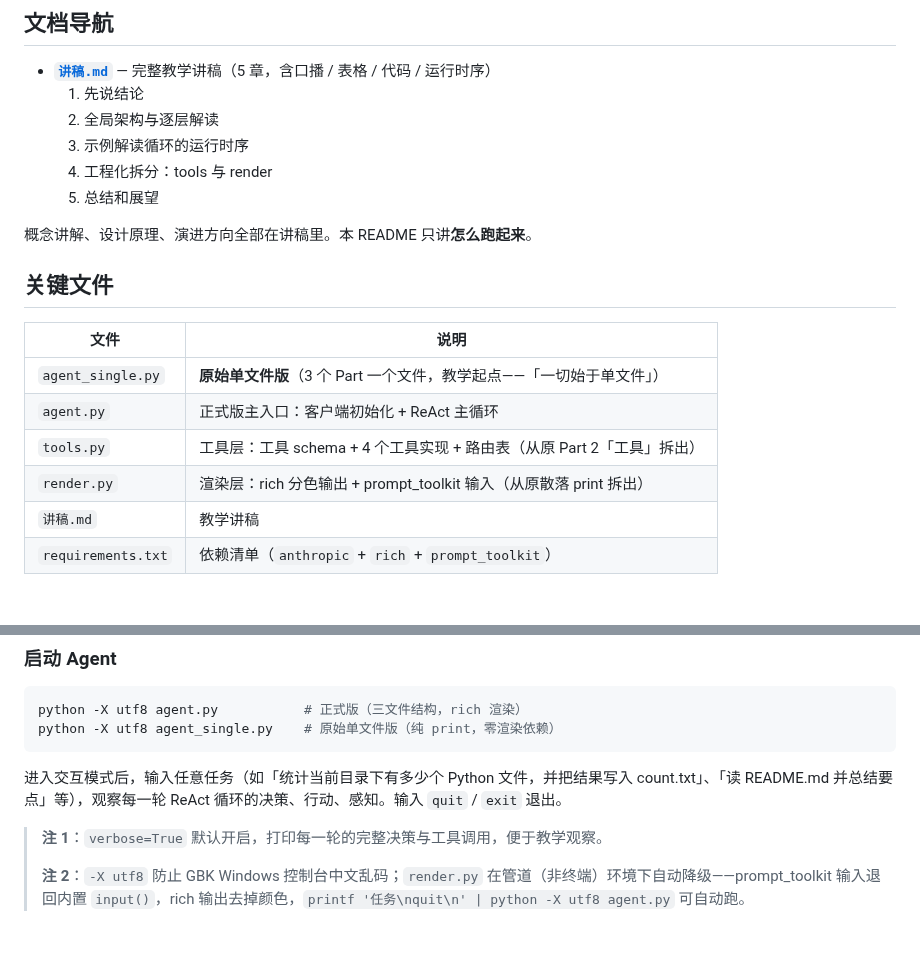
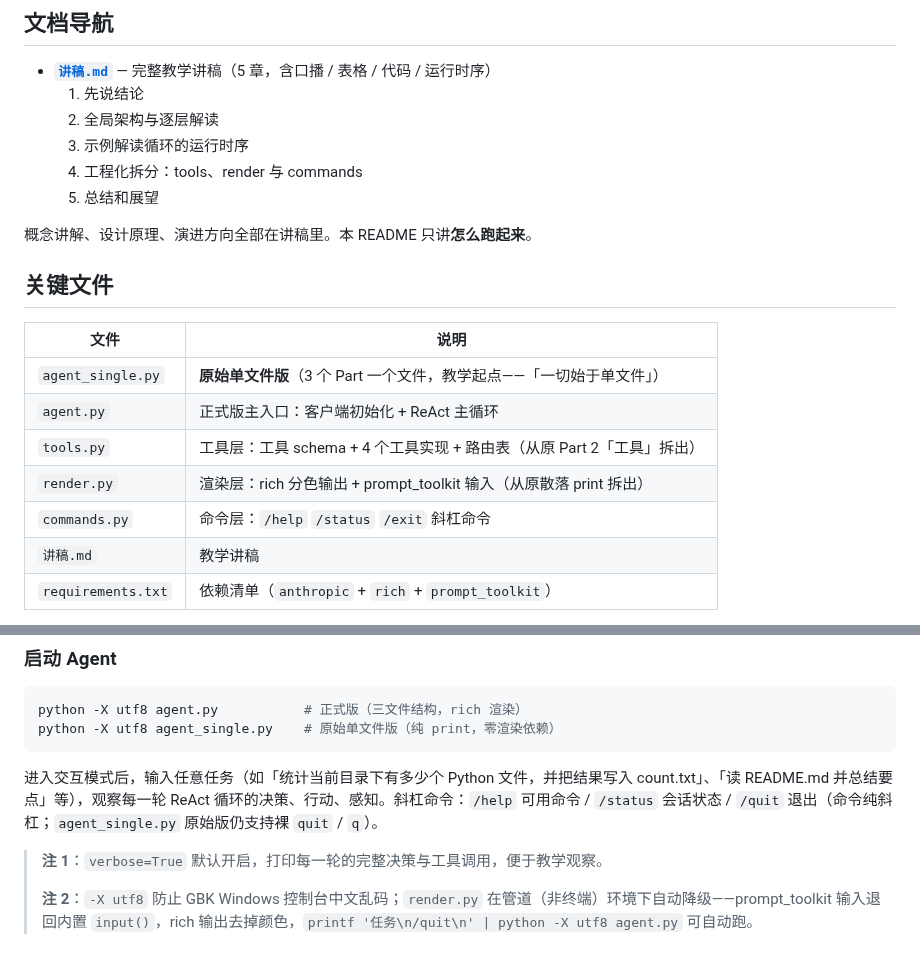
Before and after one commit to alicexl/mini-agent, a Markdown page: demo1-react/README.md, 2 parts joined by grey strips. Drawn GitHub-style.

````diff
--- a/demo1-react/README.md
+++ b/demo1-react/README.md
@@ -9,7 +9,7 @@
   1. 先说结论
   2. 全局架构与逐层解读
   3. 示例解读循环的运行时序
-  4. 工程化拆分：tools 与 render
+  4. 工程化拆分：tools、render 与 commands
   5. 总结和展望
 
 概念讲解、设计原理、演进方向全部在讲稿里。本 README 只讲**怎么跑起来**。
@@ -22,6 +22,7 @@
 | `agent.py` | 正式版主入口：客户端初始化 + ReAct 主循环 |
 | `tools.py` | 工具层：工具 schema + 4 个工具实现 + 路由表（从原 Part 2「工具」拆出） |
 | `render.py` | 渲染层：rich 分色输出 + prompt_toolkit 输入（从原散落 print 拆出） |
+| `commands.py` | 命令层：`/help` `/status` `/exit` 斜杠命令 |
 | `讲稿.md` | 教学讲稿 |
 | `requirements.txt` | 依赖清单（`anthropic` + `rich` + `prompt_toolkit`） |
 
@@ -58,8 +59,8 @@ python -X utf8 agent.py           # 正式版（三文件结构，rich 渲染）
 python -X utf8 agent_single.py    # 原始单文件版（纯 print，零渲染依赖）
 ```
 
-进入交互模式后，输入任意任务（如「统计当前目录下有多少个 Python 文件，并把结果写入 count.txt」、「读 README.md 并总结要点」等），观察每一轮 ReAct 循环的决策、行动、感知。输入 `quit` / `exit` 退出。
+进入交互模式后，输入任意任务（如「统计当前目录下有多少个 Python 文件，并把结果写入 count.txt」、「读 README.md 并总结要点」等），观察每一轮 ReAct 循环的决策、行动、感知。斜杠命令：`/help` 可用命令 / `/status` 会话状态 / `/quit` 退出（命令纯斜杠；`agent_single.py` 原始版仍支持裸 `quit` / `q`）。
 
 > **注 1**：`verbose=True` 默认开启，打印每一轮的完整决策与工具调用，便于教学观察。
 >
-> **注 2**：`-X utf8` 防止 GBK Windows 控制台中文乱码；`render.py` 在管道（非终端）环境下自动降级——prompt_toolkit 输入退回内置 `input()`，rich 输出去掉颜色，`printf '任务\nquit\n' | python -X utf8 agent.py` 可自动跑。
+> **注 2**：`-X utf8` 防止 GBK Windows 控制台中文乱码；`render.py` 在管道（非终端）环境下自动降级——prompt_toolkit 输入退回内置 `input()`，rich 输出去掉颜色，`printf '任务\n/quit\n' | python -X utf8 agent.py` 可自动跑。
````
Also changed, not shown: demo1-react/讲稿.md (+13 -26 lines), demo1-react/demo1.jpg, 2 other files.
